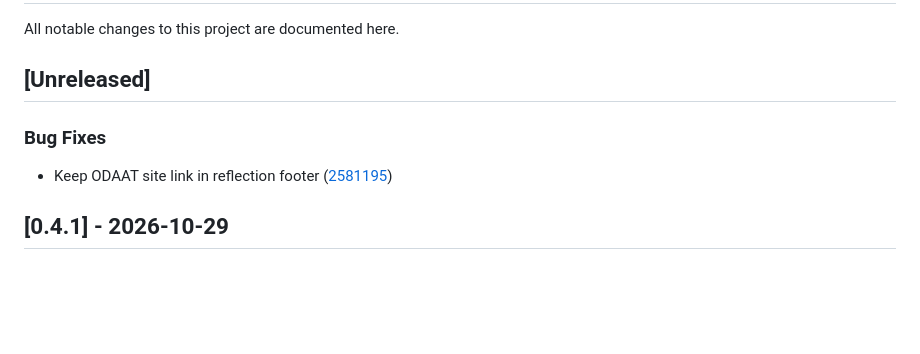
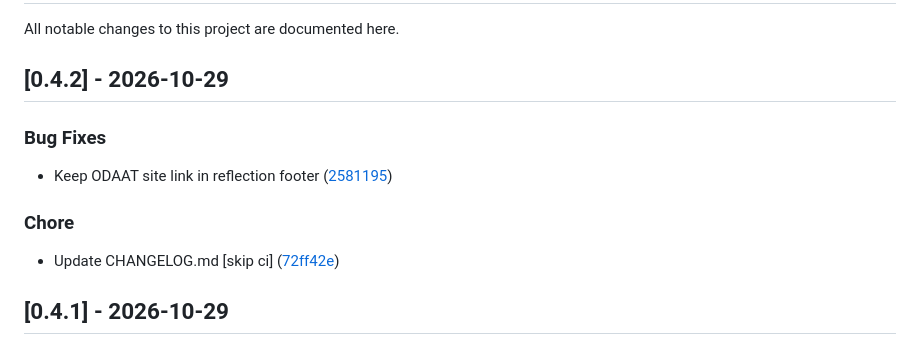
Before and after one commit to 4DRIAN0RTIZ/ODAAT, a Markdown page: CHANGELOG.md, the part around the change. Drawn GitHub-style; blank space fills up the shorter version.

Commit message:
chore(release): v0.4.2

```diff
--- a/CHANGELOG.md
+++ b/CHANGELOG.md
@@ -2,11 +2,15 @@
 
 All notable changes to this project are documented here.
 
-## [Unreleased]
+## [0.4.2] - 2026-10-29
 
 ### Bug Fixes
 
 - Keep ODAAT site link in reflection footer ([2581195](https://github.com/4DRIAN0RTIZ/ODAAT/commit/25811954381238140caad3b75d6fa721db76db82))
+
+### Chore
+
+- Update CHANGELOG.md [skip ci] ([72ff42e](https://github.com/4DRIAN0RTIZ/ODAAT/commit/72ff42e615c9d5ec0701222849396d9affd80cbe))
 
 ## [0.4.1] - 2026-10-29
 
```
